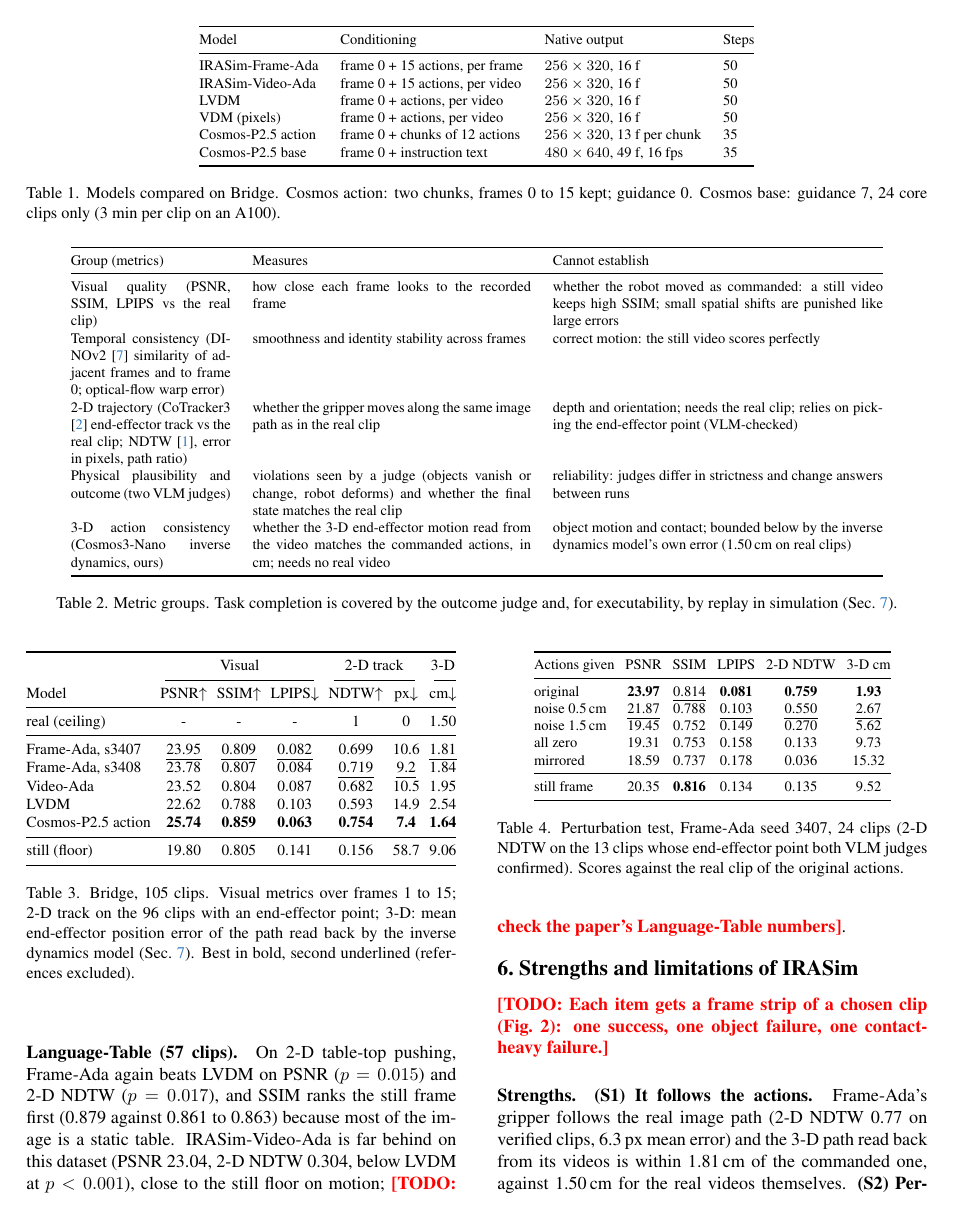
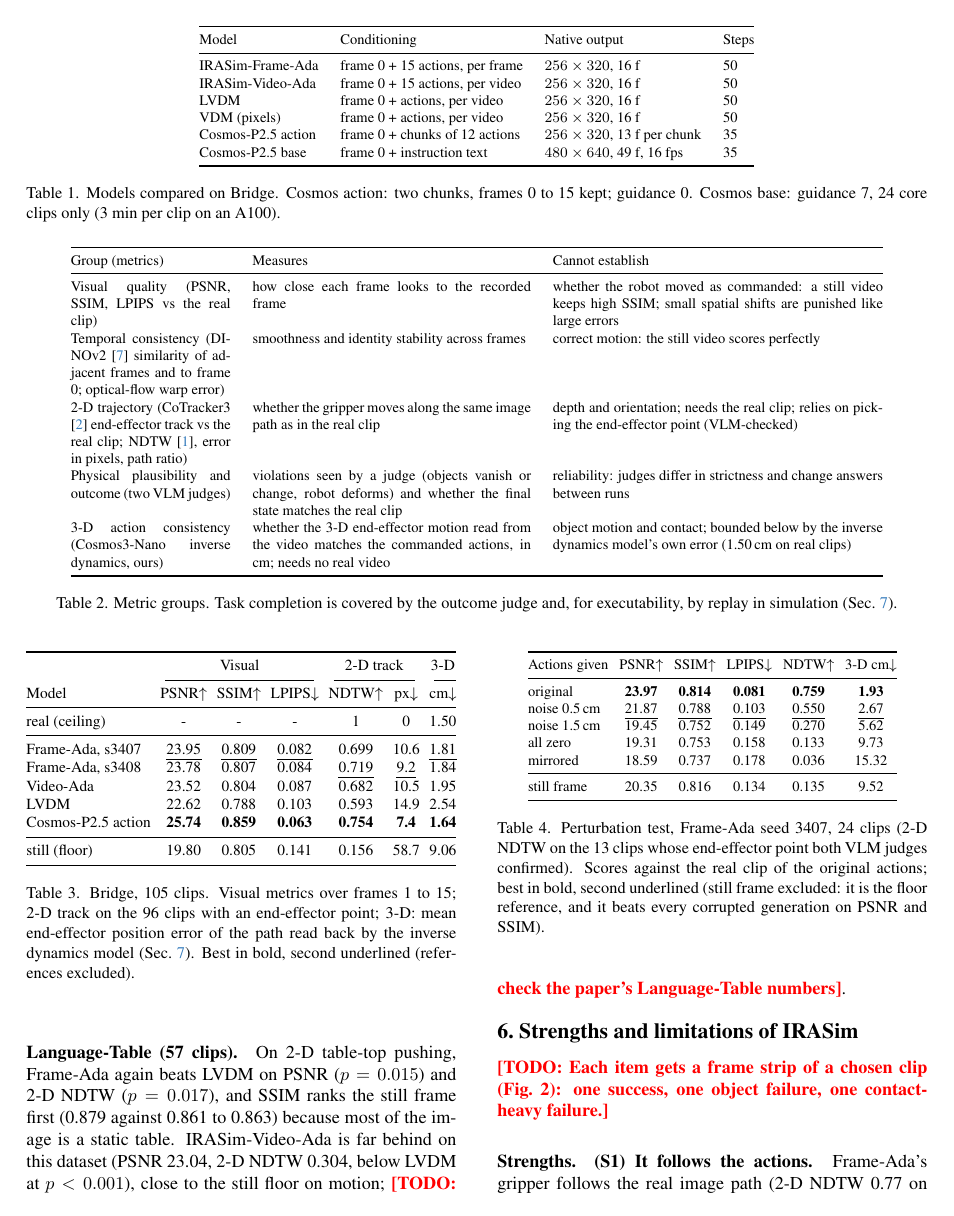
Before and after one commit to hoangducanh1865/PI, a LaTeX paper (video_eval/paper/main.tex, which reads video_eval/paper/sec/5_results.tex): page 3 of 5. Compiled offline with pdfLaTeX.

Commit message:
docs(video_eval): rank table entries without the reference rows
The perturbation table ranked the still frame like a model; both tables
now mark the best and second best among generations only.

```diff
--- a/video_eval/paper/sec/5_results.tex
+++ b/video_eval/paper/sec/5_results.tex
@@ -46,18 +46,18 @@ PSNR and SSIM rank the still video above every corrupted generation, and SSIM ev
 \setlength{\tabcolsep}{3pt}
 \begin{tabular}{@{}lccccc@{}}
 \toprule
-Actions given & PSNR & SSIM & LPIPS & 2-D NDTW & 3-D cm \\
+Actions given & PSNR$\uparrow$ & SSIM$\uparrow$ & LPIPS$\downarrow$ & NDTW$\uparrow$ & 3-D cm$\downarrow$ \\
 \midrule
-original & \textbf{23.97} & \ul{0.814} & \textbf{0.081} & \textbf{0.759} & \textbf{1.93} \\
-noise 0.5\,cm & \ul{21.87} & 0.788 & \ul{0.103} & \ul{0.550} & \ul{2.67} \\
+original & \textbf{23.97} & \textbf{0.814} & \textbf{0.081} & \textbf{0.759} & \textbf{1.93} \\
+noise 0.5\,cm & \ul{21.87} & \ul{0.788} & \ul{0.103} & \ul{0.550} & \ul{2.67} \\
 noise 1.5\,cm & 19.45 & 0.752 & 0.149 & 0.270 & 5.62 \\
 all zero & 19.31 & 0.753 & 0.158 & 0.133 & 9.73 \\
 mirrored & 18.59 & 0.737 & 0.178 & 0.036 & 15.32 \\
 \midrule
-still frame & 20.35 & \textbf{0.816} & 0.134 & 0.135 & 9.52 \\
+still frame & 20.35 & 0.816 & 0.134 & 0.135 & 9.52 \\
 \bottomrule
 \end{tabular}
-\caption{Perturbation test, Frame-Ada seed 3407, 24 clips (2-D NDTW on the 13 clips whose end-effector point both VLM judges confirmed). Scores against the real clip of the original actions.}
+\caption{Perturbation test, Frame-Ada seed 3407, 24 clips (2-D NDTW on the 13 clips whose end-effector point both VLM judges confirmed). Scores against the real clip of the original actions; best in bold, second underlined (still frame excluded: it is the floor reference, and it beats every corrupted generation on PSNR and SSIM).}
 \label{tab:perturb}
 \end{table}
 
```
